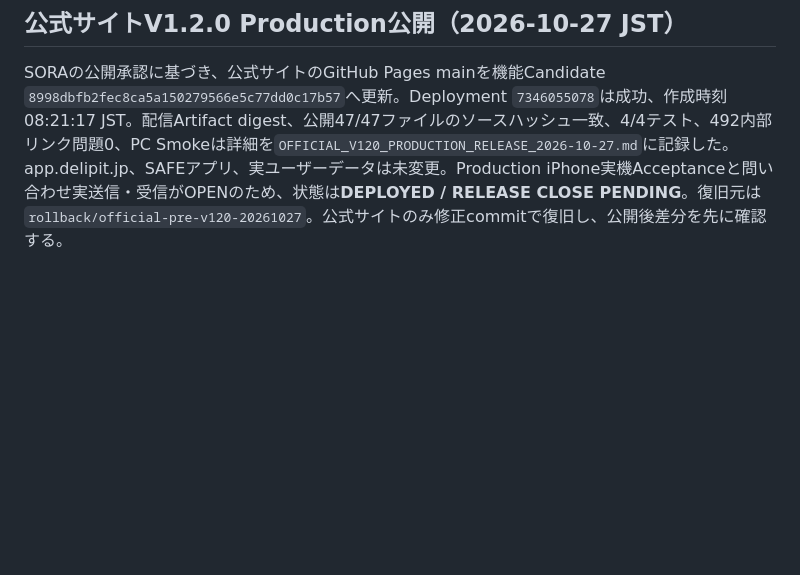
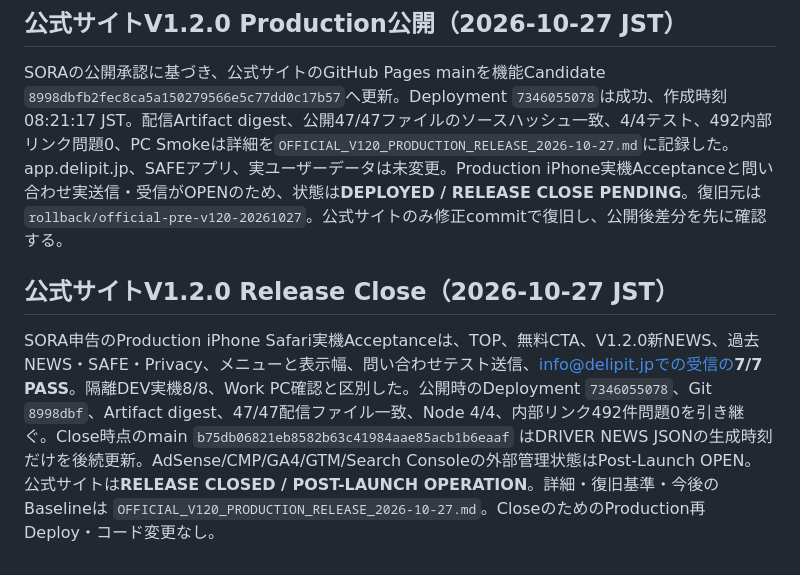
Before and after one commit to kaila3824-cyber/delipit-official, a Markdown page: REPORT.md, the part around the change. Drawn GitHub-style; blank space fills up the shorter version.

Commit message:
Record official V1.2.0 release close and production acceptance

```diff
--- a/REPORT.md
+++ b/REPORT.md
@@ -49,3 +49,7 @@ AdSenseの所有者報告は「有用性の低いコンテンツ」。審査側
 ## 公式サイトV1.2.0 Production公開（2026-10-27 JST）
 
 SORAの公開承認に基づき、公式サイトのGitHub Pages mainを機能Candidate `8998dbfb2fec8ca5a150279566e5c77dd0c17b57`へ更新。Deployment `7346055078`は成功、作成時刻08:21:17 JST。配信Artifact digest、公開47/47ファイルのソースハッシュ一致、4/4テスト、492内部リンク問題0、PC Smokeは詳細を`OFFICIAL_V120_PRODUCTION_RELEASE_2026-10-27.md`に記録した。app.delipit.jp、SAFEアプリ、実ユーザーデータは未変更。Production iPhone実機Acceptanceと問い合わせ実送信・受信がOPENのため、状態は**DEPLOYED / RELEASE CLOSE PENDING**。復旧元は`rollback/official-pre-v120-20261027`。公式サイトのみ修正commitで復旧し、公開後差分を先に確認する。
+
+## 公式サイトV1.2.0 Release Close（2026-10-27 JST）
+
+SORA申告のProduction iPhone Safari実機Acceptanceは、TOP、無料CTA、V1.2.0新NEWS、過去NEWS・SAFE・Privacy、メニューと表示幅、問い合わせテスト送信、info@delipit.jpでの受信の**7/7 PASS**。隔離DEV実機8/8、Work PC確認と区別した。公開時のDeployment `7346055078`、Git `8998dbf`、Artifact digest、47/47配信ファイル一致、Node 4/4、内部リンク492件問題0を引き継ぐ。Close時点のmain `b75db06821eb8582b63c41984aae85acb1b6eaaf` はDRIVER NEWS JSONの生成時刻だけを後続更新。AdSense/CMP/GA4/GTM/Search Consoleの外部管理状態はPost-Launch OPEN。公式サイトは**RELEASE CLOSED / POST-LAUNCH OPERATION**。詳細・復旧基準・今後のBaselineは `OFFICIAL_V120_PRODUCTION_RELEASE_2026-10-27.md`。CloseのためのProduction再Deploy・コード変更なし。
```
